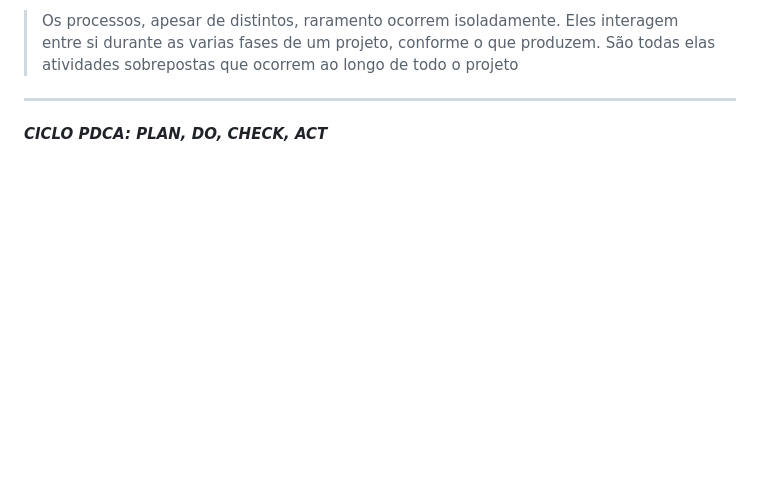
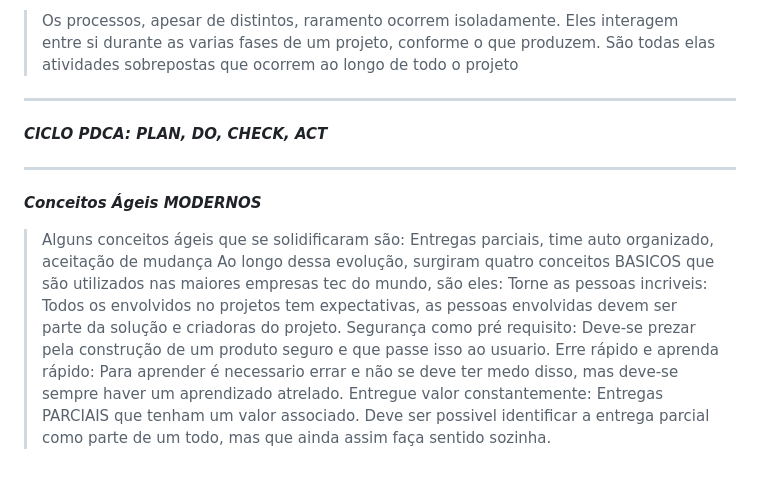
Before and after one commit to GabrielMikas/FIAP-ES, a Markdown page: SDTE/cap 4.md, the part around the change. Drawn GitHub-style; blank space fills up the shorter version.

```diff
--- a/SDTE/cap 4.md
+++ b/SDTE/cap 4.md
@@ -90,3 +90,11 @@ TODOS OS SPONSORS SÃO STAKEHOLDERS
 >Os processos, apesar de distintos, raramento ocorrem isoladamente. Eles interagem entre si durante as varias fases de um projeto, conforme o que produzem. São todas elas atividades sobrepostas que ocorrem ao longo de todo o projeto
 ***
 ***CICLO PDCA: PLAN, DO, CHECK, ACT***
+***
+***Conceitos Ágeis MODERNOS***
+>Alguns conceitos ágeis que se solidificaram são: Entregas parciais, time auto organizado, aceitação de mudança
+Ao longo dessa evolução, surgiram quatro conceitos BASICOS que são utilizados nas maiores empresas tec do mundo, são eles:
+>Torne as pessoas incriveis: Todos os envolvidos no projetos tem expectativas, as pessoas envolvidas devem ser parte da solução e criadoras do projeto.
+>Segurança como pré requisito: Deve-se prezar pela construção de um produto seguro e que passe isso ao usuario.
+>Erre rápido e aprenda rápido: Para aprender é necessario errar e não se deve ter medo disso, mas deve-se sempre haver um aprendizado atrelado.
+>Entregue valor constantemente: Entregas PARCIAIS que tenham um valor associado. Deve ser possivel identificar a entrega parcial como parte de um todo, mas que ainda assim faça sentido sozinha.
```
